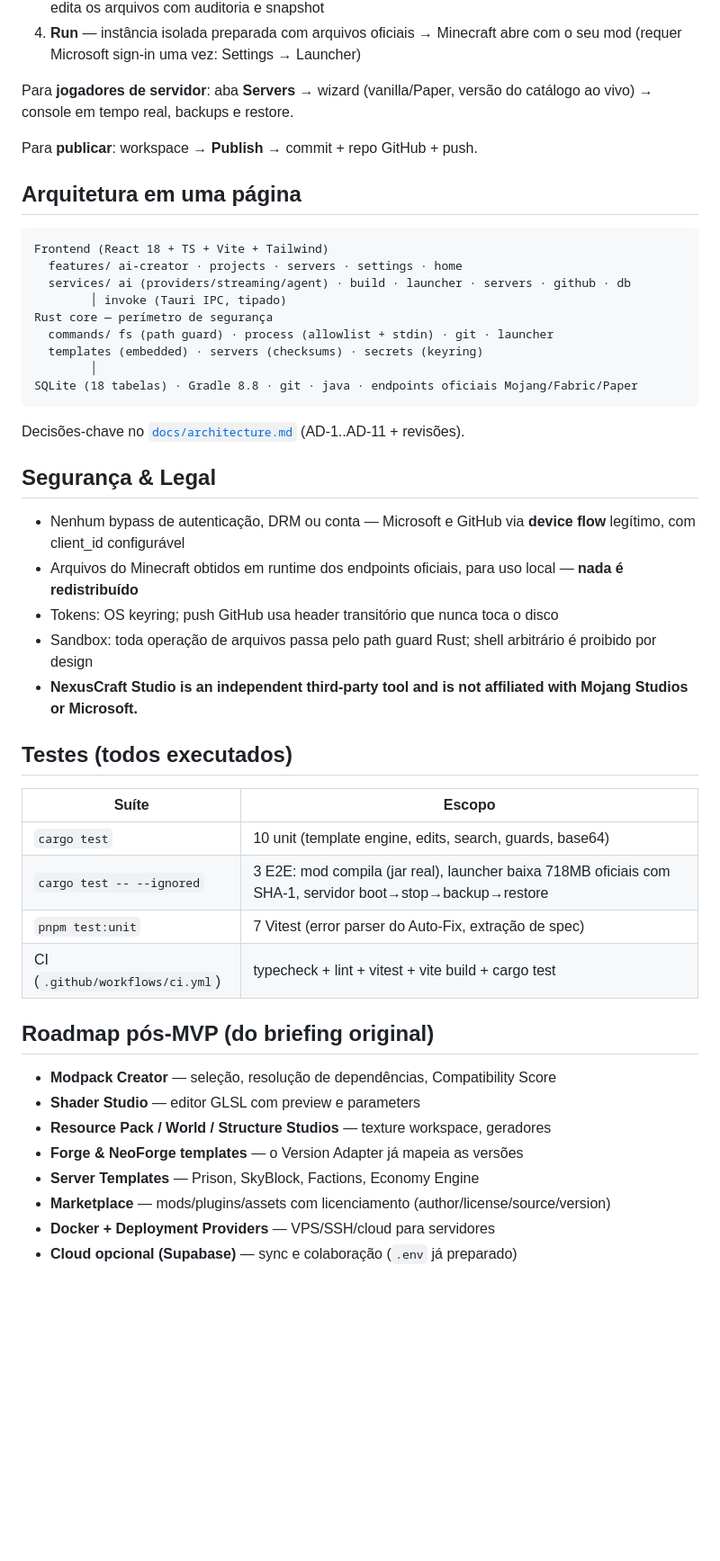
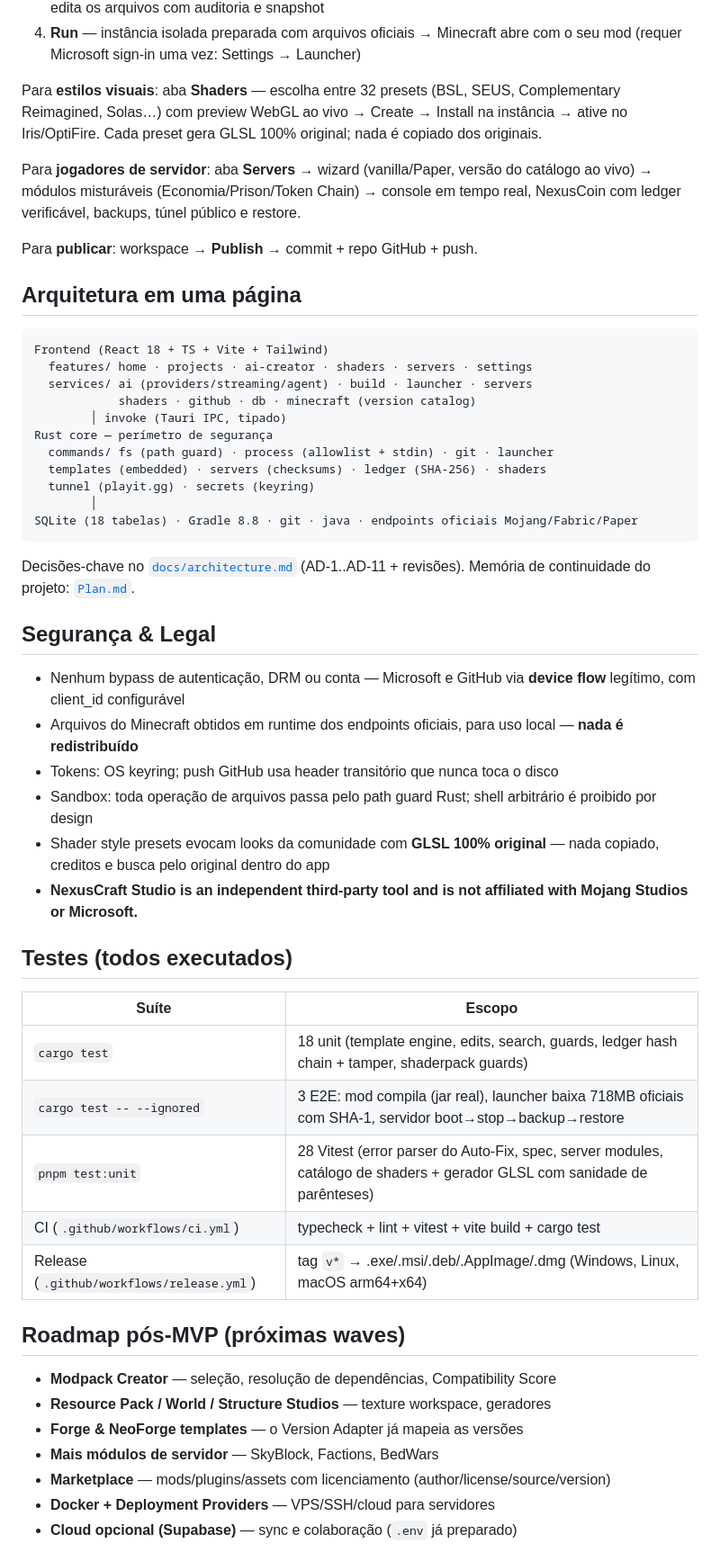
Before and after one commit to yuaberry/nexuscraft-studio, a Markdown page: README.md, the part around one of its changes. Shown at 90% size. Drawn GitHub-style; blank space fills up the shorter version.

Commit message:
docs: README refresh — public repo face (site, downloads, Wave 1+2, real numbers)

````diff
--- a/README.md
+++ b/README.md
@@ -46,7 +60,9 @@ Fluxo completo em 4 passos (primeira vez):
 3. **AI Creator (Agent mode)** — *"add a Voidcutter sword: item, model, lang and recipe"* — o agente edita os arquivos com auditoria e snapshot
 4. **Run** — instância isolada preparada com arquivos oficiais → Minecraft abre com o seu mod (requer Microsoft sign-in uma vez: Settings → Launcher)
 
-Para **jogadores de servidor**: aba **Servers** → wizard (vanilla/Paper, versão do catálogo ao vivo) → console em tempo real, backups e restore.
+Para **estilos visuais**: aba **Shaders** — escolha entre 32 presets (BSL, SEUS, Complementary Reimagined, Solas…) com preview WebGL ao vivo → Create → Install na instância → ative no Iris/OptiFire. Cada preset gera GLSL 100% original; nada é copiado dos originais.
+
+Para **jogadores de servidor**: aba **Servers** → wizard (vanilla/Paper, versão do catálogo ao vivo) → módulos misturáveis (Economia/Prison/Token Chain) → console em tempo real, NexusCoin com ledger verificável, backups, túnel público e restore.
 
 Para **publicar**: workspace → **Publish** → commit + repo GitHub + push.
 
@@ -54,17 +70,19 @@ Para **publicar**: workspace → **Publish** → commit + repo GitHub + push.
 
 ```
 Frontend (React 18 + TS + Vite + Tailwind)
-  features/ ai-creator · projects · servers · settings · home
-  services/ ai (providers/streaming/agent) · build · launcher · servers · github · db
+  features/ home · projects · ai-creator · shaders · servers · settings
+  services/ ai (providers/streaming/agent) · build · launcher · servers
+            shaders · github · db · minecraft (version catalog)
         │ invoke (Tauri IPC, tipado)
 Rust core — perímetro de segurança
   commands/ fs (path guard) · process (allowlist + stdin) · git · launcher
-  templates (embedded) · servers (checksums) · secrets (keyring)
+  templates (embedded) · servers (checksums) · ledger (SHA-256) · shaders
+  tunnel (playit.gg) · secrets (keyring)
         │
 SQLite (18 tabelas) · Gradle 8.8 · git · java · endpoints oficiais Mojang/Fabric/Paper
 ```
 
-Decisões-chave no [`docs/architecture.md`](docs/architecture.md) (AD-1..AD-11 + revisões).
+Decisões-chave no [`docs/architecture.md`](docs/architecture.md) (AD-1..AD-11 + revisões). Memória de continuidade do projeto: [`Plan.md`](Plan.md).
 
 ## Segurança & Legal
 
@@ -72,24 +90,25 @@ Decisões-chave no [`docs/architecture.md`](docs/architecture.md) (AD-1..AD-11 +
 - Arquivos do Minecraft obtidos em runtime dos endpoints oficiais, para uso local — **nada é redistribuído**
 - Tokens: OS keyring; push GitHub usa header transitório que nunca toca o disco
 - Sandbox: toda operação de arquivos passa pelo path guard Rust; shell arbitrário é proibido por design
+- Shader style presets evocam looks da comunidade com **GLSL 100% original** — nada copiado, creditos e busca pelo original dentro do app
 - **NexusCraft Studio is an independent third-party tool and is not affiliated with Mojang Studios or Microsoft.**
 
 ## Testes (todos executados)
 
 | Suíte | Escopo |
 |---|---|
-| `cargo test` | 10 unit (template engine, edits, search, guards, base64) |
+| `cargo test` | 18 unit (template engine, edits, search, guards, ledger hash chain + tamper, shaderpack guards) |
 | `cargo test -- --ignored` | 3 E2E: mod compila (jar real), launcher baixa 718MB oficiais com SHA-1, servidor boot→stop→backup→restore |
-| `pnpm test:unit` | 7 Vitest (error parser do Auto-Fix, extração de spec) |
+| `pnpm test:unit` | 28 Vitest (error parser do Auto-Fix, spec, server modules, catálogo de shaders + gerador GLSL com sanidade de parênteses) |
 | CI (`.github/workflows/ci.yml`) | typecheck + lint + vitest + vite build + cargo test |
+| Release (`.github/workflows/release.yml`) | tag `v*` → .exe/.msi/.deb/.AppImage/.dmg (Windows, Linux, macOS arm64+x64) |
 
-## Roadmap pós-MVP (do briefing original)
+## Roadmap pós-MVP (próximas waves)
 
 - **Modpack Creator** — seleção, resolução de dependências, Compatibility Score
-- **Shader Studio** — editor GLSL com preview e parameters
 - **Resource Pack / World / Structure Studios** — texture workspace, geradores
 - **Forge & NeoForge templates** — o Version Adapter já mapeia as versões
-- **Server Templates** — Prison, SkyBlock, Factions, Economy Engine
+- **Mais módulos de servidor** — SkyBlock, Factions, BedWars
 - **Marketplace** — mods/plugins/assets com licenciamento (author/license/source/version)
 - **Docker + Deployment Providers** — VPS/SSH/cloud para servidores
 - **Cloud opcional (Supabase)** — sync e colaboração (`.env` já preparado)
````
Also changed, not shown: other parts of README.md (+21 -7 lines).
